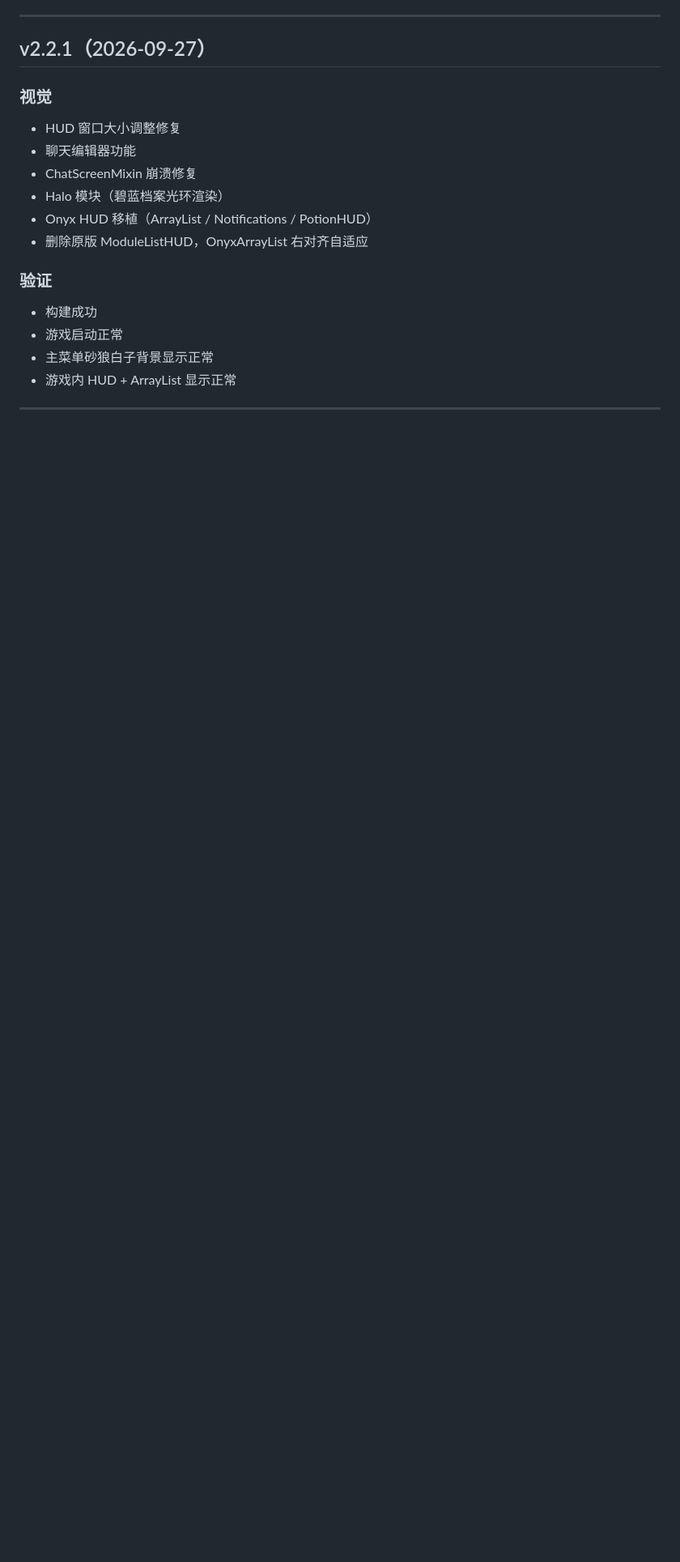
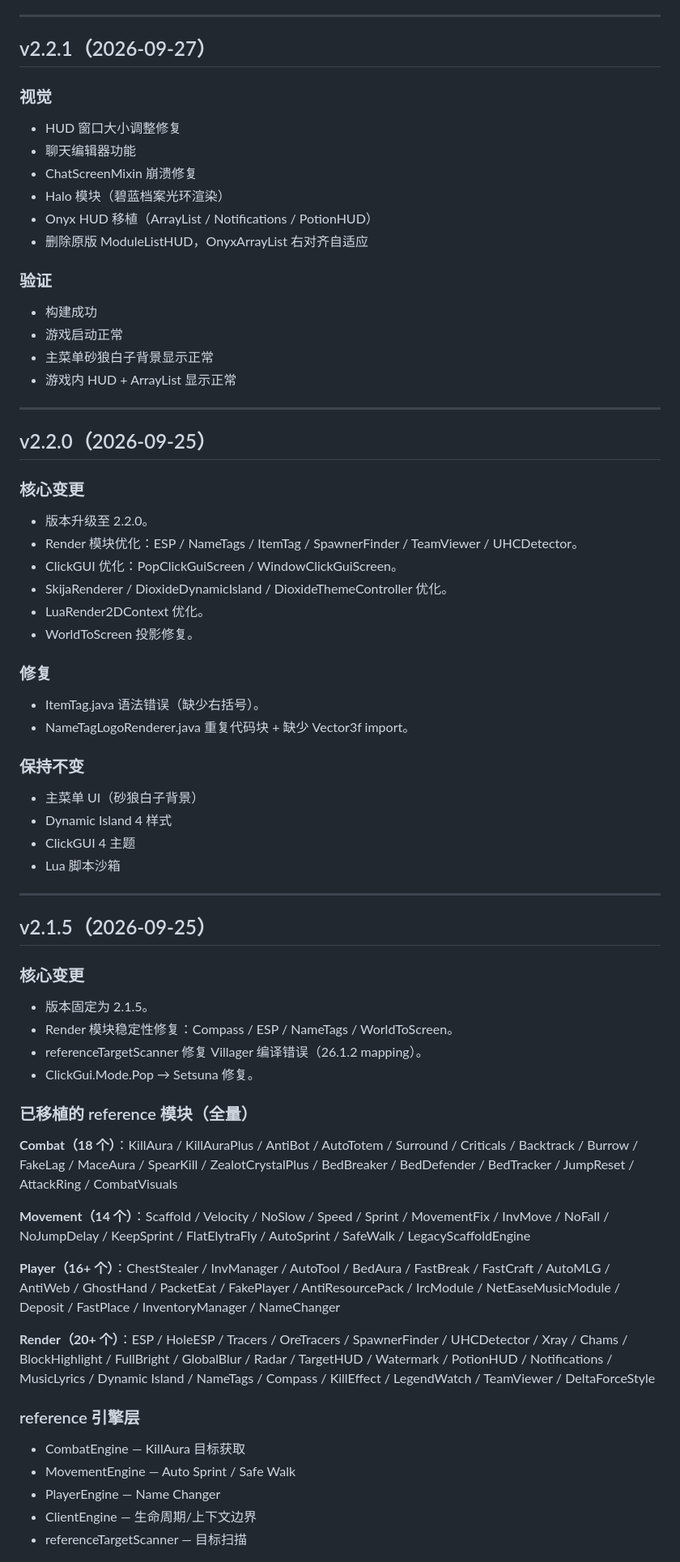
Before and after one commit to Easy-Dioxide/DioxideLite, a Markdown page: CHANGELOG.md, the part around one of its changes. Shown at 81% size. Drawn GitHub-style; blank space fills up the shorter version.

Commit message:
chore: integrate all version devlogs into CHANGELOG (v2.2.0, v2.1.5, v2.1.4, v2.1.2 added)

```diff
--- a/CHANGELOG.md
+++ b/CHANGELOG.md
@@ -52,3 +52,50 @@
 
 ---
 
+## v2.2.0（2026-09-25）
+
+### 核心变更
+- 版本升级至 2.2.0。
+- Render 模块优化：ESP / NameTags / ItemTag / SpawnerFinder / TeamViewer / UHCDetector。
+- ClickGUI 优化：PopClickGuiScreen / WindowClickGuiScreen。
+- SkijaRenderer / DioxideDynamicIsland / DioxideThemeController 优化。
+- LuaRender2DContext 优化。
+- WorldToScreen 投影修复。
+
+### 修复
+- ItemTag.java 语法错误（缺少右括号）。
+- NameTagLogoRenderer.java 重复代码块 + 缺少 Vector3f import。
+
+### 保持不变
+- 主菜单 UI（砂狼白子背景）
+- Dynamic Island 4 样式
+- ClickGUI 4 主题
+- Lua 脚本沙箱
+
+---
+
+## v2.1.5（2026-09-25）
+
+### 核心变更
+- 版本固定为 2.1.5。
+- Render 模块稳定性修复：Compass / ESP / NameTags / WorldToScreen。
+- referenceTargetScanner 修复 Villager 编译错误（26.1.2 mapping）。
+- ClickGui.Mode.Pop → Setsuna 修复。
+
+### 已移植的 reference 模块（全量）
+
+**Combat（18 个）**：KillAura / KillAuraPlus / AntiBot / AutoTotem / Surround / Criticals / Backtrack / Burrow / FakeLag / MaceAura / SpearKill / ZealotCrystalPlus / BedBreaker / BedDefender / BedTracker / JumpReset / AttackRing / CombatVisuals
+
+**Movement（14 个）**：Scaffold / Velocity / NoSlow / Speed / Sprint / MovementFix / InvMove / NoFall / NoJumpDelay / KeepSprint / FlatElytraFly / AutoSprint / SafeWalk / LegacyScaffoldEngine
+
+**Player（16+ 个）**：ChestStealer / InvManager / AutoTool / BedAura / FastBreak / FastCraft / AutoMLG / AntiWeb / GhostHand / PacketEat / FakePlayer / AntiResourcePack / IrcModule / NetEaseMusicModule / Deposit / FastPlace / InventoryManager / NameChanger
+
+**Render（20+ 个）**：ESP / HoleESP / Tracers / OreTracers / SpawnerFinder / UHCDetector / Xray / Chams / BlockHighlight / FullBright / GlobalBlur / Radar / TargetHUD / Watermark / PotionHUD / Notifications / MusicLyrics / Dynamic Island / NameTags / Compass / KillEffect / LegendWatch / TeamViewer / DeltaForceStyle
+
+### reference 引擎层
+- CombatEngine — KillAura 目标获取
+- MovementEngine — Auto Sprint / Safe Walk
+- PlayerEngine — Name Changer
+- ClientEngine — 生命周期/上下文边界
+- referenceTargetScanner — 目标扫描
+
```
Also changed, not shown: other parts of CHANGELOG.md (+56 -1 lines).
